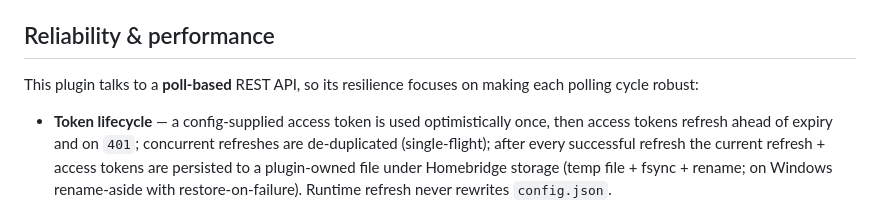
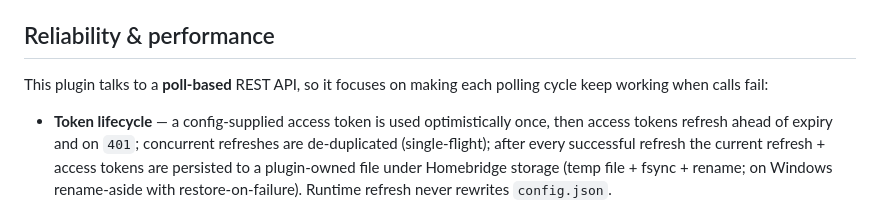
Before and after one commit to tbaur/homebridge-myresideo, a Markdown page: DEVELOPMENT.md, the part around the change. GitHub-like rendering.

```diff
--- a/DEVELOPMENT.md
+++ b/DEVELOPMENT.md
@@ -55,7 +55,7 @@ scripts/
 
 ## Reliability & performance
 
-This plugin talks to a **poll-based** REST API, so its resilience focuses on making each polling cycle robust:
+This plugin talks to a **poll-based** REST API, so it focuses on making each polling cycle keep working when calls fail:
 
 - **Token lifecycle** — a config-supplied access token is used optimistically once, then access tokens refresh ahead of expiry and on `401`; concurrent refreshes are de-duplicated (single-flight); after every successful refresh the current refresh + access tokens are persisted to a plugin-owned file under Homebridge storage (temp file + fsync + rename; on Windows rename-aside with restore-on-failure). Runtime refresh never rewrites `config.json`.
 - **Transient-error retry** — API calls and token refresh retry network errors, timeouts, `5xx`, and `429` with jittered exponential backoff; both honor a `429` `Retry-After` header when present. `401` on an API call triggers one refresh-and-retry (including when the 401 arrives on the final attempt budget); `403` (`ForbiddenError`) and other non-retryable `4xx` do not retry.
```
Also changed, not shown: docs/AUTH.md (+1 -1 lines), docs/REVIEW.md (+1 -1 lines).
